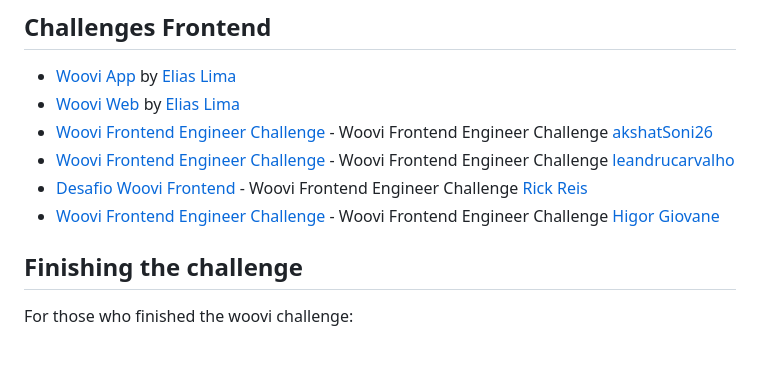
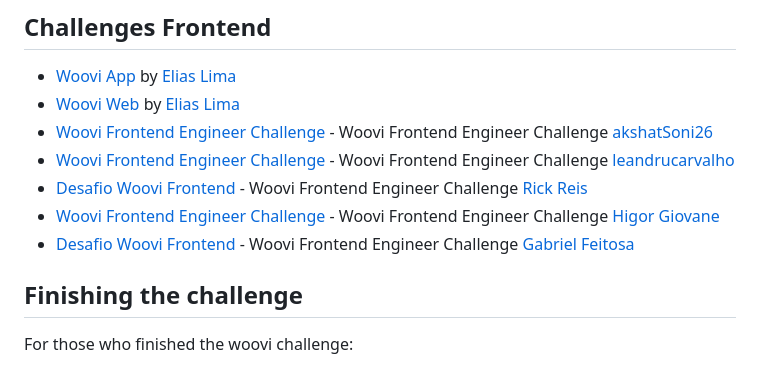
Before and after one commit to woovibr/awesome-woovi-challenge, a Markdown page: README.md, the part around the change. Drawn GitHub-style.

Commit message:
Added challenge and information to README

```diff
--- a/README.md
+++ b/README.md
@@ -39,7 +39,7 @@ Repository containing awesome woovi challenges made by our challengers while try
 - [Woovi Frontend Engineer Challenge](https://github.com/leandrucarvalho/desafio-woovi-frontend) - Woovi Frontend Engineer Challenge [leandrucarvalho](https://github.com/leandrucarvalho)
 - [Desafio Woovi Frontend](https://github.com/rickreisme/DesafioFrontEndWoovi) - Woovi Frontend Engineer Challenge [Rick Reis](https://github.com/rickreisme/)
 - [Woovi Frontend Engineer Challenge](https://github.com/higorxi/woovi-challenge-app) - Woovi Frontend Engineer Challenge [Higor Giovane](https://github.com/higorxi)
-
+- [Desafio Woovi Frontend](https://github.com/br-gabriel/woovi-challenge) - Woovi Frontend Engineer Challenge [Gabriel Feitosa](https://github.com/br-gabriel)
 
 ## Finishing the challenge
 
```
